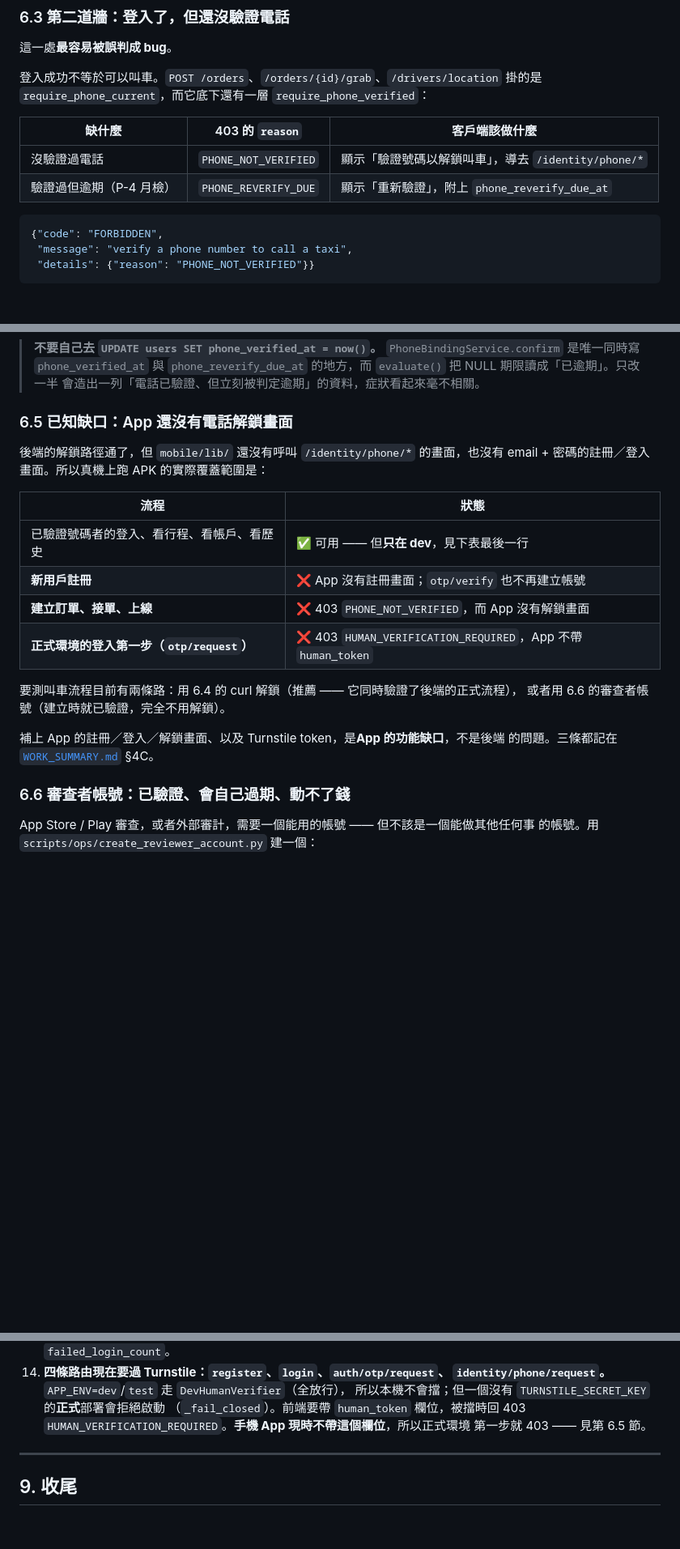
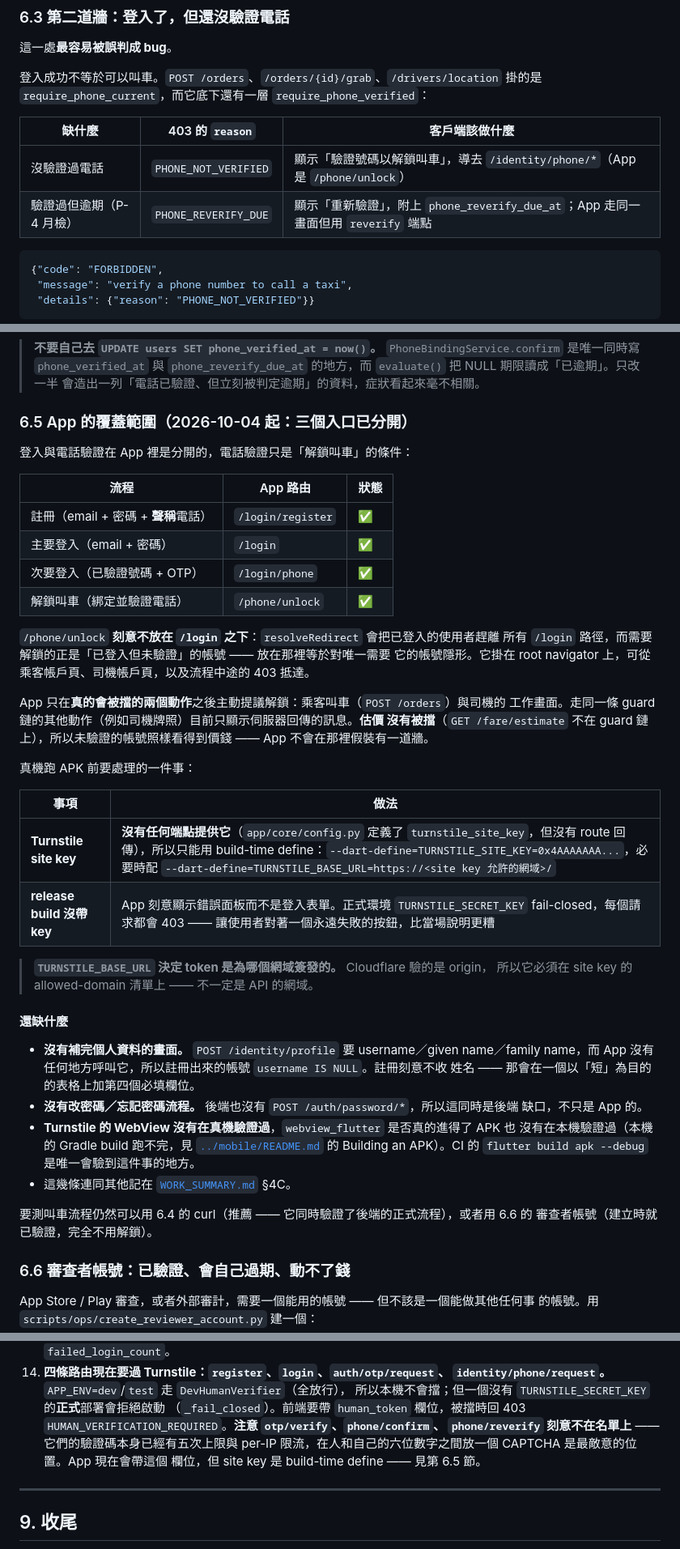
Before and after one commit to dannisonluk/realtaxihk, a Markdown page: docs/QA_TEST_ENVIRONMENT.md, 3 parts joined by grey strips. Shown at 81% size. GitHub-like rendering; blank space fills up the shorter version.

````diff
--- a/docs/QA_TEST_ENVIRONMENT.md
+++ b/docs/QA_TEST_ENVIRONMENT.md
@@ -316,8 +316,8 @@ cd mobile/android && ./gradlew :app:assembleDebug
 
 | 缺什麼 | 403 的 `reason` | 客戶端該做什麼 |
 |---|---|---|
-| 沒驗證過電話 | `PHONE_NOT_VERIFIED` | 顯示「驗證號碼以解鎖叫車」，導去 `/identity/phone/*` |
-| 驗證過但逾期（P-4 月檢） | `PHONE_REVERIFY_DUE` | 顯示「重新驗證」，附上 `phone_reverify_due_at` |
+| 沒驗證過電話 | `PHONE_NOT_VERIFIED` | 顯示「驗證號碼以解鎖叫車」，導去 `/identity/phone/*`（App 是 `/phone/unlock`） |
+| 驗證過但逾期（P-4 月檢） | `PHONE_REVERIFY_DUE` | 顯示「重新驗證」，附上 `phone_reverify_due_at`；App 走同一畫面但用 `reverify` 端點 |
 
 ```json
 {"code": "FORBIDDEN",
@@ -368,23 +368,52 @@ curl -s $API/identity/me -H "authorization: Bearer $TOKEN"
 > `phone_reverify_due_at` 的地方，而 `evaluate()` 把 NULL 期限讀成「已逾期」。只改一半
 > 會造出一列「電話已驗證、但立刻被判定逾期」的資料，症狀看起來毫不相關。
 
-### 6.5 已知缺口：App 還沒有電話解鎖畫面
+### 6.5 App 的覆蓋範圍（2026-10-04 起：三個入口已分開）
 
-後端的解鎖路徑通了，但 `mobile/lib/` 還沒有呼叫 `/identity/phone/*` 的畫面，也沒有
-email + 密碼的註冊／登入畫面。所以真機上跑 APK 的實際覆蓋範圍是：
+登入與電話驗證在 App 裡是分開的，電話驗證只是「解鎖叫車」的條件：
 
-| 流程 | 狀態 |
+| 流程 | App 路由 | 狀態 |
+|---|---|---|
+| 註冊（email + 密碼 + **聲稱**電話） | `/login/register` | ✅ |
+| 主要登入（email + 密碼） | `/login` | ✅ |
+| 次要登入（已驗證號碼 + OTP） | `/login/phone` | ✅ |
+| 解鎖叫車（綁定並驗證電話） | `/phone/unlock` | ✅ |
+
+`/phone/unlock` **刻意不放在 `/login` 之下**：`resolveRedirect` 會把已登入的使用者趕離
+所有 `/login` 路徑，而需要解鎖的正是「已登入但未驗證」的帳號 —— 放在那裡等於對唯一需要
+它的帳號隱形。它掛在 root navigator 上，可從乘客帳戶頁、司機帳戶頁，以及流程中途的 403
+抵達。
+
+App 只在**真的會被擋的兩個動作**之後主動提議解鎖：乘客叫車（`POST /orders`）與司機的
+工作畫面。走同一條 guard 鏈的其他動作（例如司機牌照）目前只顯示伺服器回傳的訊息。**估價
+沒有被擋**（`GET /fare/estimate` 不在 guard 鏈上），所以未驗證的帳號照樣看得到價錢 ——
+App 不會在那裡假裝有一道牆。
+
+真機跑 APK 前要處理的一件事：
+
+| 事項 | 做法 |
 |---|---|
-| 已驗證號碼者的登入、看行程、看帳戶、看歷史 | ✅ 可用 —— 但**只在 dev**，見下表最後一行 |
-| **新用戶註冊** | ❌ App 沒有註冊畫面；`otp/verify` 也不再建立帳號 |
-| **建立訂單、接單、上線** | ❌ 403 `PHONE_NOT_VERIFIED`，而 App 沒有解鎖畫面 |
-| **正式環境的登入第一步（`otp/request`）** | ❌ 403 `HUMAN_VERIFICATION_REQUIRED`，App 不帶 `human_token` |
+| **Turnstile site key** | **沒有任何端點提供它**（`app/core/config.py` 定義了 `turnstile_site_key`，但沒有 route 回傳），所以只能用 build-time define：`--dart-define=TURNSTILE_SITE_KEY=0x4AAAAAAA...`，必要時配 `--dart-define=TURNSTILE_BASE_URL=https://<site key 允許的網域>/` |
+| **release build 沒帶 key** | App 刻意顯示錯誤面板而不是登入表單。正式環境 `TURNSTILE_SECRET_KEY` fail-closed，每個請求都會 403 —— 讓使用者對著一個永遠失敗的按鈕，比當場說明更糟 |
 
-要測叫車流程目前有兩條路：用 6.4 的 curl 解鎖（推薦 —— 它同時驗證了後端的正式流程），
-或者用 6.6 的審查者帳號（建立時就已驗證，完全不用解鎖）。
+> **`TURNSTILE_BASE_URL` 決定 token 是為哪個網域簽發的。** Cloudflare 驗的是 origin，
+> 所以它必須在 site key 的 allowed-domain 清單上 —— 不一定是 API 的網域。
 
-補上 App 的註冊／登入／解鎖畫面、以及 Turnstile token，是**App 的功能缺口**，不是後端
-的問題。三條都記在 [`WORK_SUMMARY.md`](WORK_SUMMARY.md) §4C。
+#### 還缺什麼
+
+* **沒有補完個人資料的畫面。** `POST /identity/profile` 要 username／given name／family
+  name，而 App 沒有任何地方呼叫它，所以註冊出來的帳號 `username IS NULL`。註冊刻意不收
+  姓名 —— 那會在一個以「短」為目的的表格上加第四個必填欄位。
+* **沒有改密碼／忘記密碼流程。** 後端也沒有 `POST /auth/password/*`，所以這同時是後端
+  缺口，不只是 App 的。
+* **Turnstile 的 WebView 沒有在真機驗證過**，`webview_flutter` 是否真的進得了 APK 也
+  沒有在本機驗證過（本機的 Gradle build 跑不完，見
+  [`../mobile/README.md`](../mobile/README.md) 的 Building an APK）。CI 的
+  `flutter build apk --debug` 是唯一會驗到這件事的地方。
+* 這幾條連同其他記在 [`WORK_SUMMARY.md`](WORK_SUMMARY.md) §4C。
+
+要測叫車流程仍然可以用 6.4 的 curl（推薦 —— 它同時驗證了後端的正式流程），或者用 6.6 的
+審查者帳號（建立時就已驗證，完全不用解鎖）。
 
 ### 6.6 審查者帳號：已驗證、會自己過期、動不了錢
 
@@ -474,8 +503,10 @@ REVIEWER_PASSWORD='...'      # 不放在 argv：那會進 shell history 與 proc
     `identity/phone/request`。** `APP_ENV=dev`/`test` 走 `DevHumanVerifier`（全放行），
     所以本機不會擋；但一個沒有 `TURNSTILE_SECRET_KEY` 的**正式**部署會拒絕啟動
     （`_fail_closed`）。前端要帶 `human_token` 欄位，被擋時回 403
-    `HUMAN_VERIFICATION_REQUIRED`。**手機 App 現時不帶這個欄位**，所以正式環境
-    第一步就 403 —— 見第 6.5 節。
+    `HUMAN_VERIFICATION_REQUIRED`。**注意 `otp/verify`、`phone/confirm`、
+    `phone/reverify` 刻意不在名單上** —— 它們的驗證碼本身已經有五次上限與 per-IP
+    限流，在人和自己的六位數字之間放一個 CAPTCHA 是最敵意的位置。App 現在會帶這個
+    欄位，但 site key 是 build-time define —— 見第 6.5 節。
 
 ---
 
````
Also changed, not shown: docs/ARCHITECTURE.md (+8 -3 lines), docs/WORK_SUMMARY.md (+20 -12 lines).
